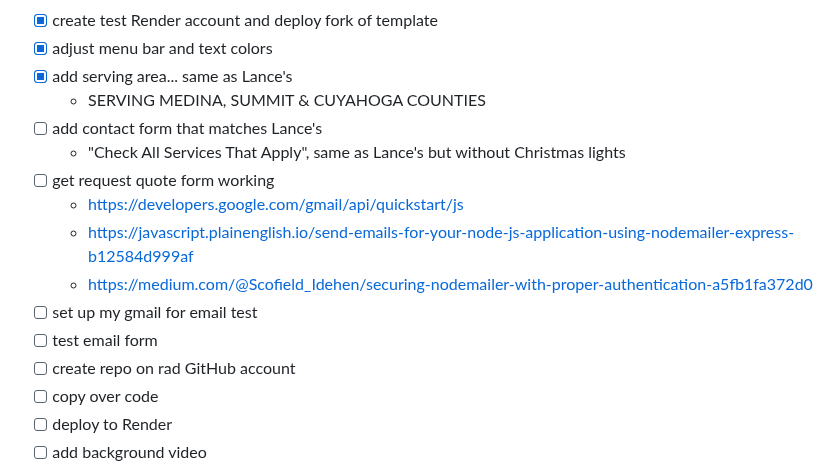
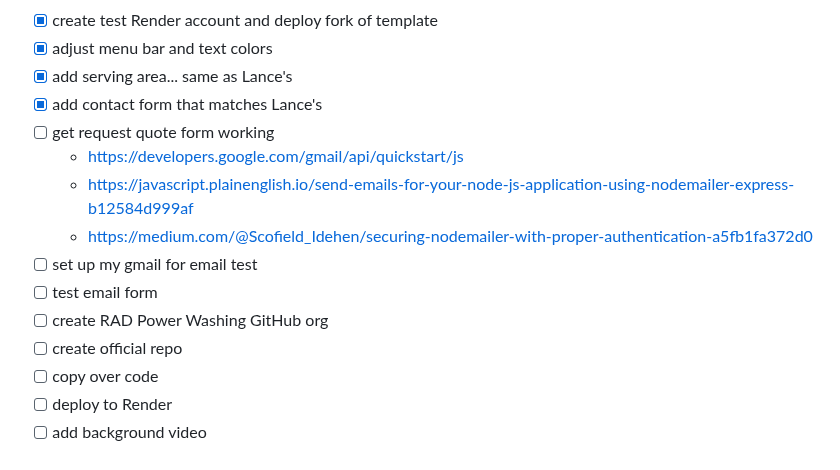
Before and after one commit to ruthrootz/rad-power-washing-test, a Markdown page: README.md, the part around the change. Rendered like a GitHub page.

```diff
--- a/README.md
+++ b/README.md
@@ -27,16 +27,15 @@ we narrowed it down to: Google Workspaces for email, Hostinger or Ionos for doma
 - [x] create test Render account and deploy fork of template
 - [x] adjust menu bar and text colors
 - [x] add serving area... same as Lance's
-    - SERVING MEDINA, SUMMIT & CUYAHOGA COUNTIES
-- [ ] add contact form that matches Lance's
-    - "Check All Services That Apply", same as Lance's but without Christmas lights
+- [x] add contact form that matches Lance's
 - [ ] get request quote form working
     - https://developers.google.com/gmail/api/quickstart/js
     - https://javascript.plainenglish.io/send-emails-for-your-node-js-application-using-nodemailer-express-b12584d999af
     - https://medium.com/@Scofield_Idehen/securing-nodemailer-with-proper-authentication-a5fb1fa372d0
 - [ ] set up my gmail for email test
 - [ ] test email form
-- [ ] create repo on rad GitHub account
+- [ ] create RAD Power Washing GitHub org
+- [ ] create official repo
 - [ ] copy over code
 - [ ] deploy to Render
 - [ ] add background video
```
